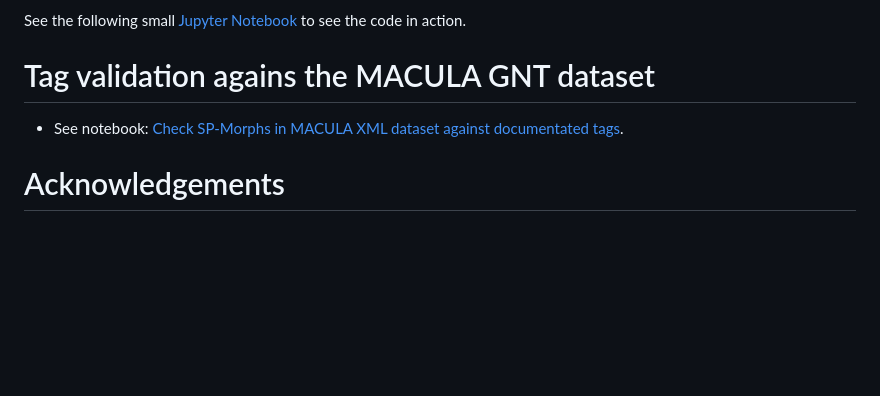
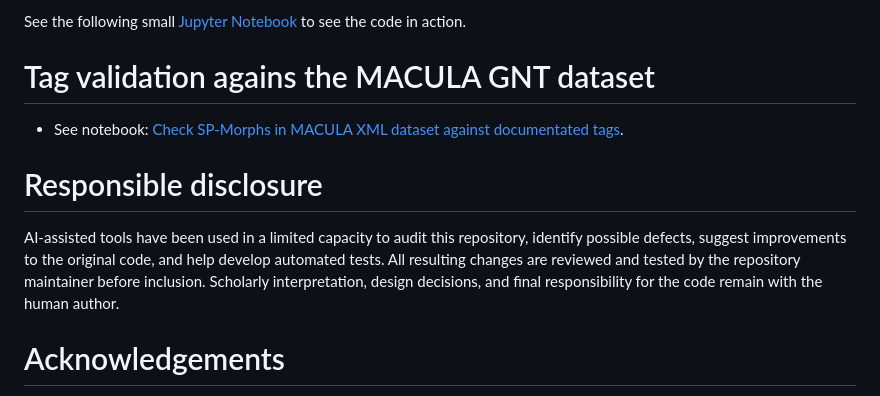
Before and after one commit to tonyjurg/Sandborg-Petersen-decoder, a Markdown page: README.md, the part around the change. GitHub-like rendering; blank space fills up the shorter version.

Commit message:
Add responsible disclosure section to README
Added a section on responsible disclosure regarding AI-assisted tools used in the repository.

```diff
--- a/README.md
+++ b/README.md
@@ -118,6 +118,12 @@ See the following small [Jupyter Notebook](create_clickable_links.ipynb) to see
 
  - See notebook: [Check SP-Morphs in MACULA XML dataset against documentated tags](testing/SP-Morphs-used-in-MACULA.ipynb).
 
+# Responsible disclosure
+
+AI-assisted tools have been used in a limited capacity to audit this repository, identify possible defects, suggest improvements to the original code, and help
+develop automated tests. All resulting changes are reviewed and tested by the repository maintainer before inclusion.
+Scholarly interpretation, design decisions, and final responsibility for the code remain with the human author.
+
 # Acknowledgements
 
 - ['Parsing Information for Robinson-like parsing tags Adapted from Ulrik Sandborg-Petersen's Description for Tischendorf 8th'](https://github.com/biblicalhumanities/Nestle1904/blob/master/morph/parsing.txt).
```
